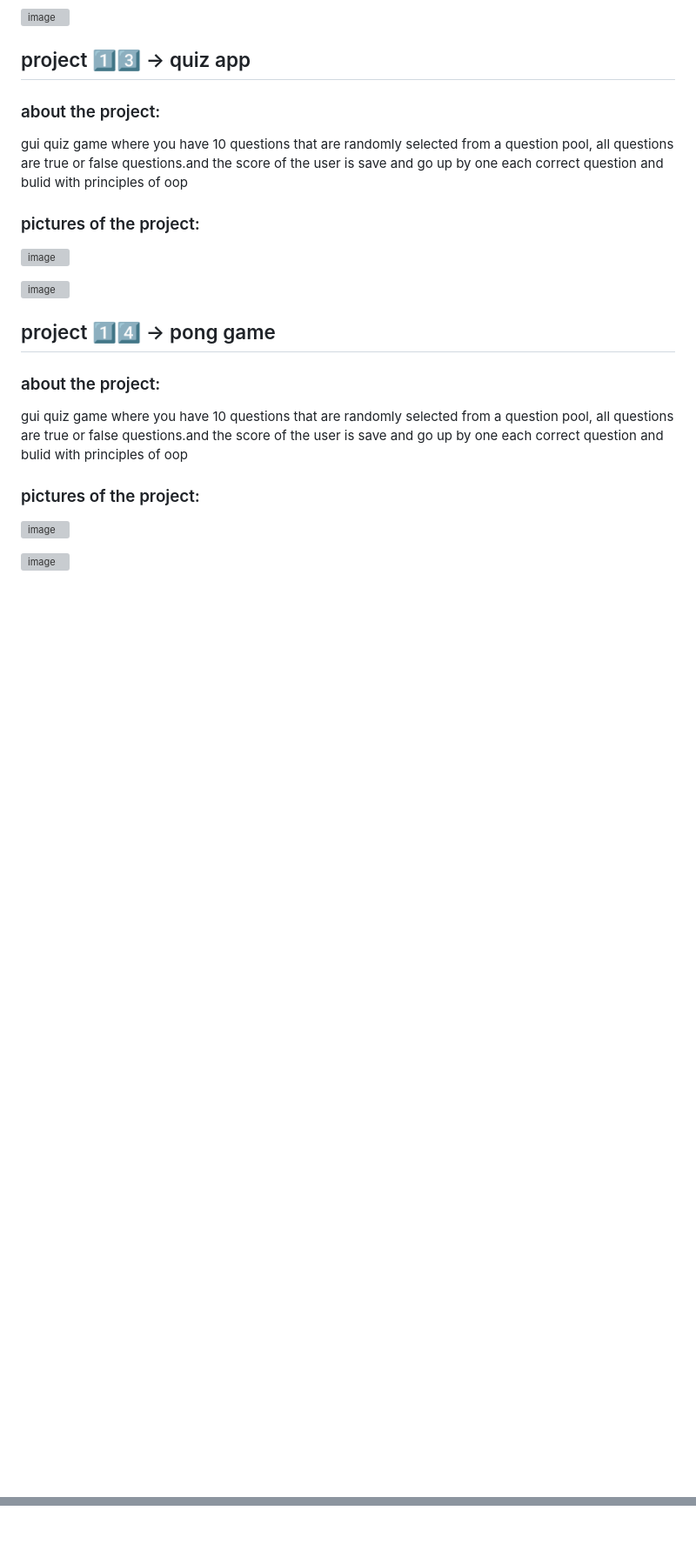
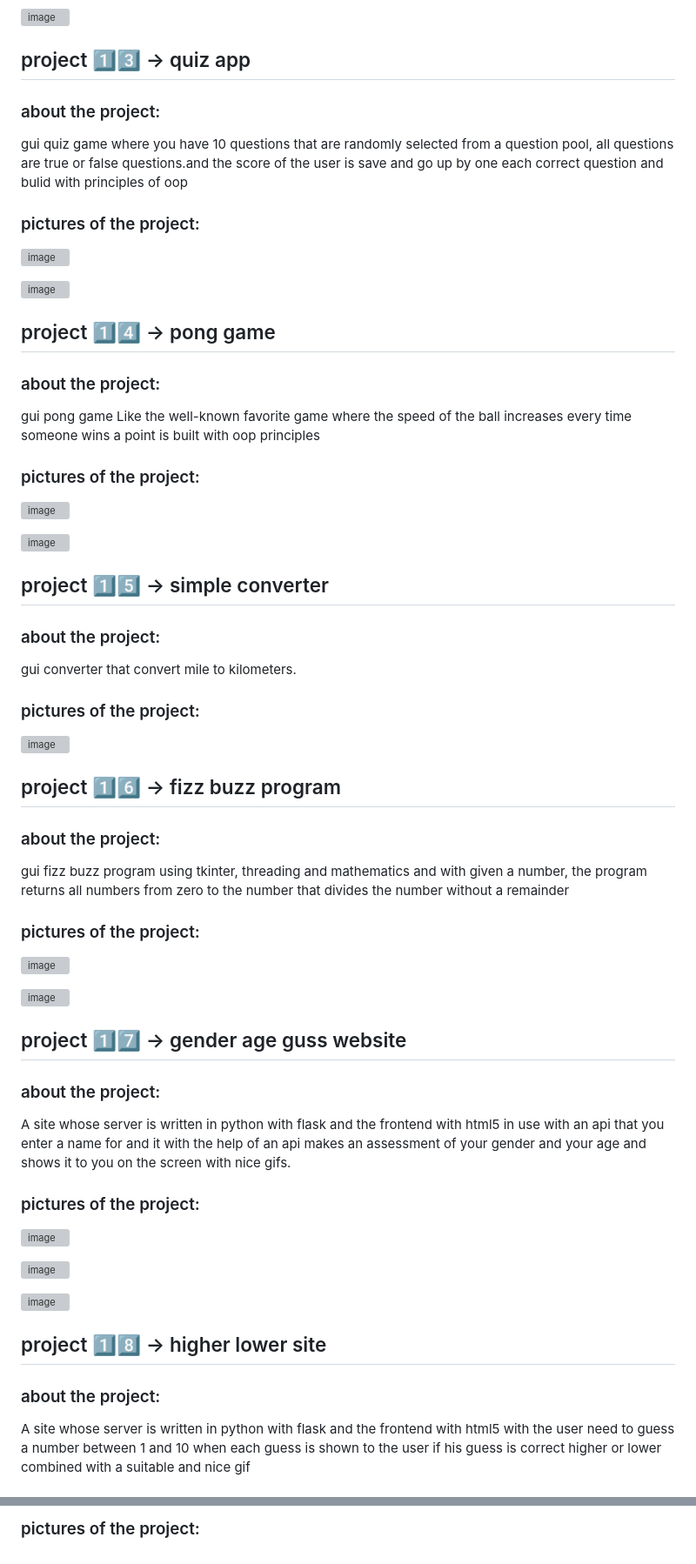
Before and after one commit to lironmiz/python_mini_projects, a Markdown page: README.md, 2 parts joined by grey strips. Shown: that part at 87% size. GitHub-like rendering; blank space fills up the shorter version; grey boxes are pictures that could not be loaded.

```diff
--- a/README.md
+++ b/README.md
@@ -162,7 +162,7 @@ gui quiz game where you have 10 questions that are randomly selected from a ques
 
 ### about the project:
 
-gui quiz game where you have 10 questions that are randomly selected from a question pool, all questions are true or false questions.and the score of the user is save and go up by one each correct question and bulid with principles of oop
+gui pong game Like the well-known favorite game where the speed of the ball increases every time someone wins a point is built with oop principles
 
 ### pictures of the project:
 
@@ -170,2 +170,46 @@ gui quiz game where you have 10 questions that are randomly selected from a ques
 
-![image](https://user-images.githubusercontent.com/91504420/210177893-c520a9a6-7455-4629-88b0-5be20e4cf9ce.png)
+![image](https://user-images.githubusercontent.com/91504420/210183197-38a18bec-1406-4d4a-bba3-3364e011c3c8.png)
+
+## project 1️⃣5️⃣ -> simple converter
+
+### about the project:
+
+gui converter that convert mile to kilometers.
+
+### pictures of the project:
+
+![image](https://user-images.githubusercontent.com/91504420/210183257-796b5e82-0139-49fe-b887-e772e529e741.png)
+
+## project 1️⃣6️⃣ -> fizz buzz program
+
+### about the project:
+
+gui fizz buzz program using tkinter, threading and mathematics and with given a number, the program returns all numbers from zero to the number that divides the number without a remainder
+
+### pictures of the project:
+
+![image](https://user-images.githubusercontent.com/91504420/210183385-7db126d1-c92e-4efb-8b84-73e43c851377.png)
+
+![image](https://user-images.githubusercontent.com/91504420/210183426-58816d31-cdc5-48b3-b973-0e1a6dda00e7.png)
+
+## project 1️⃣7️⃣ -> gender age guss website
+
+### about the project:
+
+ A site whose server is written in python with flask and the frontend with html5 in use with an api that you enter a name for and it with the help of an api makes an assessment of your gender and your age and shows it to you on the screen with nice gifs.
+
+### pictures of the project:
+
+![image](https://user-images.githubusercontent.com/91504420/210183786-59644836-0fe8-4a39-9c76-dc455d4f2e51.png)
+
+![image](https://user-images.githubusercontent.com/91504420/210183866-f2d2c440-9d88-43d4-9fc3-e1dc7493e985.png)
+
+
+![image](https://user-images.githubusercontent.com/91504420/210183854-b48561cf-bd76-450d-9b6b-31988819f1ff.png)
+
+## project 1️⃣8️⃣ -> higher lower site
+
+### about the project:
+
+ A site whose server is written in python with flask and the frontend with html5 with the user need to guess a number between 1 and 10 when each guess is shown to the user if his guess is correct higher or lower combined with a suitable and nice gif
+
@@ -171,0 +276 @@ gui quiz game where you have 10 questions that are randomly selected from a ques
+### pictures of the project:
```
Also changed, not shown: other parts of README.md (+61 -1 lines).
